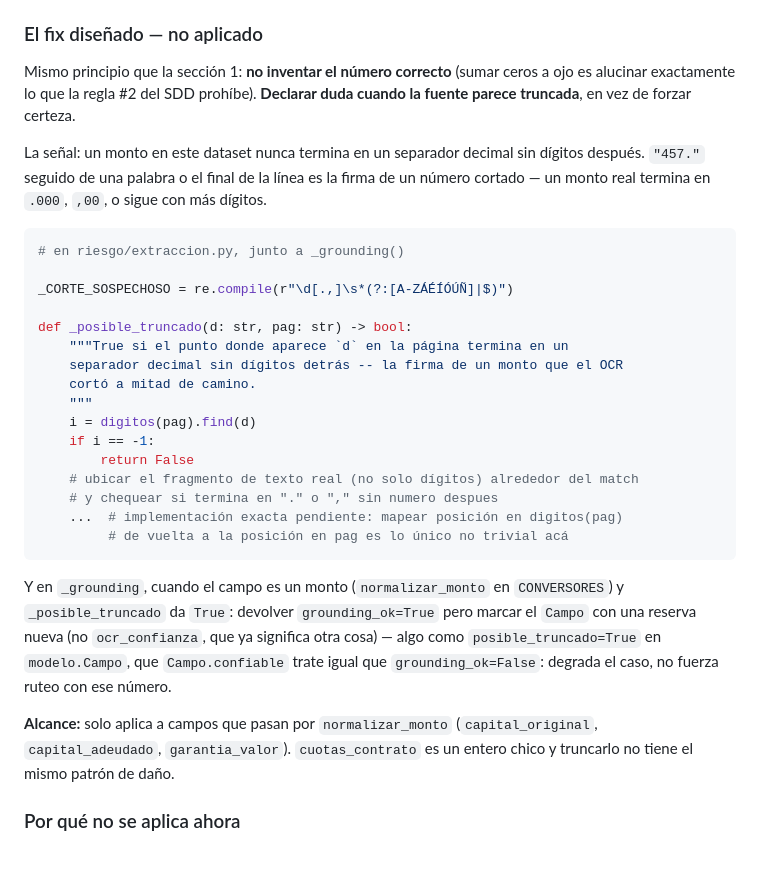
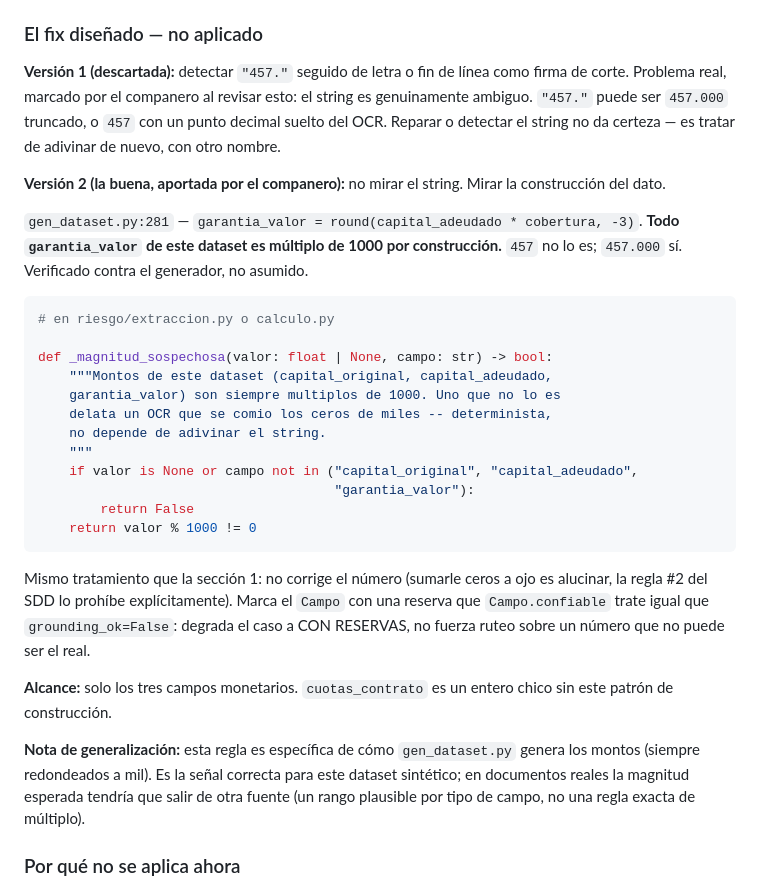
Before and after one commit to FrancoDuran23/aleph_hackaton_qvac, a Markdown page: SDD-3-mi-parte.md, the part around the change. Drawn GitHub-style; blank space fills up the shorter version.

Commit message:
docs(sdd3): refine the OCR-truncation fix design per peer review
Peer session (working on toolkit/qvac_brain) verified the 4498 finding
independently and pointed out the first design was flawed: detecting a
trailing decimal separator can't distinguish a truncated 457.000 from a
genuine 457 with a stray OCR dot -- the string is ambiguous either way,
so pattern-matching the text is guessing again with extra steps.

The fix that actually works doesn't look at the string: gen_dataset.py:281
rounds garantia_valor to the nearest thousand, so every value in this
dataset is a multiple of 1000 by construction. 457 isn't; 457000 is. A
modulus check is deterministic and needs no string heuristics.

Still not applied -- same reasons as before, plus this session doesn't
own it (per Franco: apply only if time remains after CLI and checklist,
and warn before running so the two OCR fixes aren't measured together).

````diff
--- a/SDD-3-mi-parte.md
+++ b/SDD-3-mi-parte.md
@@ -130,44 +130,48 @@ resuelve esto: el string `"457"` no se compara contra nada, se busca tal cual.
 
 ### El fix diseñado — no aplicado
 
-Mismo principio que la sección 1: **no inventar el número correcto** (sumar
-ceros a ojo es alucinar exactamente lo que la regla #2 del SDD prohíbe).
-**Declarar duda cuando la fuente parece truncada**, en vez de forzar certeza.
+**Versión 1 (descartada):** detectar `"457."` seguido de letra o fin de línea
+como firma de corte. Problema real, marcado por el companero al revisar esto:
+el string es genuinamente ambiguo. `"457."` puede ser `457.000` truncado, o
+`457` con un punto decimal suelto del OCR. Reparar o detectar el string no da
+certeza — es tratar de adivinar de nuevo, con otro nombre.
 
-La señal: un monto en este dataset nunca termina en un separador decimal sin
-dígitos después. `"457."` seguido de una palabra o el final de la línea es la
-firma de un número cortado — un monto real termina en `.000`, `,00`, o sigue
-con más dígitos.
+**Versión 2 (la buena, aportada por el companero):** no mirar el string. Mirar
+la construcción del dato.
+
+`gen_dataset.py:281` — `garantia_valor = round(capital_adeudado * cobertura, -3)`.
+**Todo `garantia_valor` de este dataset es múltiplo de 1000 por construcción.**
+`457` no lo es; `457.000` sí. Verificado contra el generador, no asumido.
 
 ```python
-# en riesgo/extraccion.py, junto a _grounding()
+# en riesgo/extraccion.py o calculo.py
 
-_CORTE_SOSPECHOSO = re.compile(r"\d[.,]\s*(?:[A-ZÁÉÍÓÚÑ]|$)")
-
-def _posible_truncado(d: str, pag: str) -> bool:
-    """True si el punto donde aparece `d` en la página termina en un
-    separador decimal sin dígitos detrás -- la firma de un monto que el OCR
-    cortó a mitad de camino.
+def _magnitud_sospechosa(valor: float | None, campo: str) -> bool:
+    """Montos de este dataset (capital_original, capital_adeudado,
+    garantia_valor) son siempre multiplos de 1000. Uno que no lo es
+    delata un OCR que se comio los ceros de miles -- determinista,
+    no depende de adivinar el string.
     """
-    i = digitos(pag).find(d)
-    if i == -1:
+    if valor is None or campo not in ("capital_original", "capital_adeudado",
+                                      "garantia_valor"):
         return False
-    # ubicar el fragmento de texto real (no solo dígitos) alrededor del match
-    # y chequear si termina en "." o "," sin numero despues
-    ...  # implementación exacta pendiente: mapear posición en digitos(pag)
-         # de vuelta a la posición en pag es lo único no trivial acá
+    return valor % 1000 != 0
 ```
 
-Y en `_grounding`, cuando el campo es un monto (`normalizar_monto` en
-`CONVERSORES`) y `_posible_truncado` da `True`: devolver `grounding_ok=True`
-pero marcar el `Campo` con una reserva nueva (no `ocr_confianza`, que ya
-significa otra cosa) — algo como `posible_truncado=True` en `modelo.Campo`,
-que `Campo.confiable` trate igual que `grounding_ok=False`: degrada el caso,
-no fuerza ruteo con ese número.
+Mismo tratamiento que la sección 1: no corrige el número (sumarle ceros a ojo
+es alucinar, la regla #2 del SDD lo prohíbe explícitamente). Marca el `Campo`
+con una reserva que `Campo.confiable` trate igual que `grounding_ok=False`:
+degrada el caso a CON RESERVAS, no fuerza ruteo sobre un número que no puede
+ser el real.
 
-**Alcance:** solo aplica a campos que pasan por `normalizar_monto`
-(`capital_original`, `capital_adeudado`, `garantia_valor`). `cuotas_contrato`
-es un entero chico y truncarlo no tiene el mismo patrón de daño.
+**Alcance:** solo los tres campos monetarios. `cuotas_contrato` es un entero
+chico sin este patrón de construcción.
+
+**Nota de generalización:** esta regla es específica de cómo `gen_dataset.py`
+genera los montos (siempre redondeados a mil). Es la señal correcta para este
+dataset sintético; en documentos reales la magnitud esperada tendría que salir
+de otra fuente (un rango plausible por tipo de campo, no una regla exacta de
+múltiplo).
 
 ### Por qué no se aplica ahora
 
````
